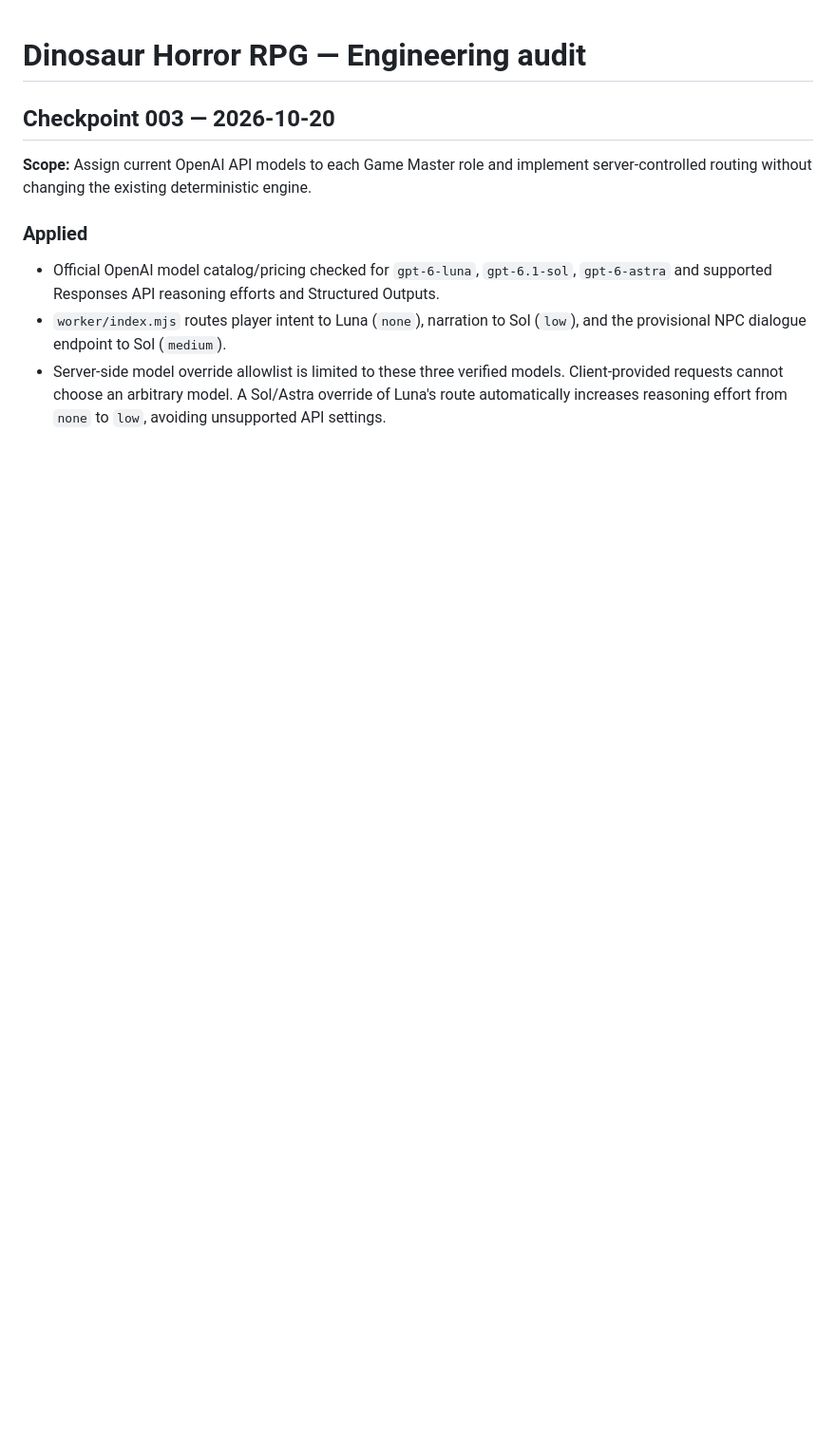
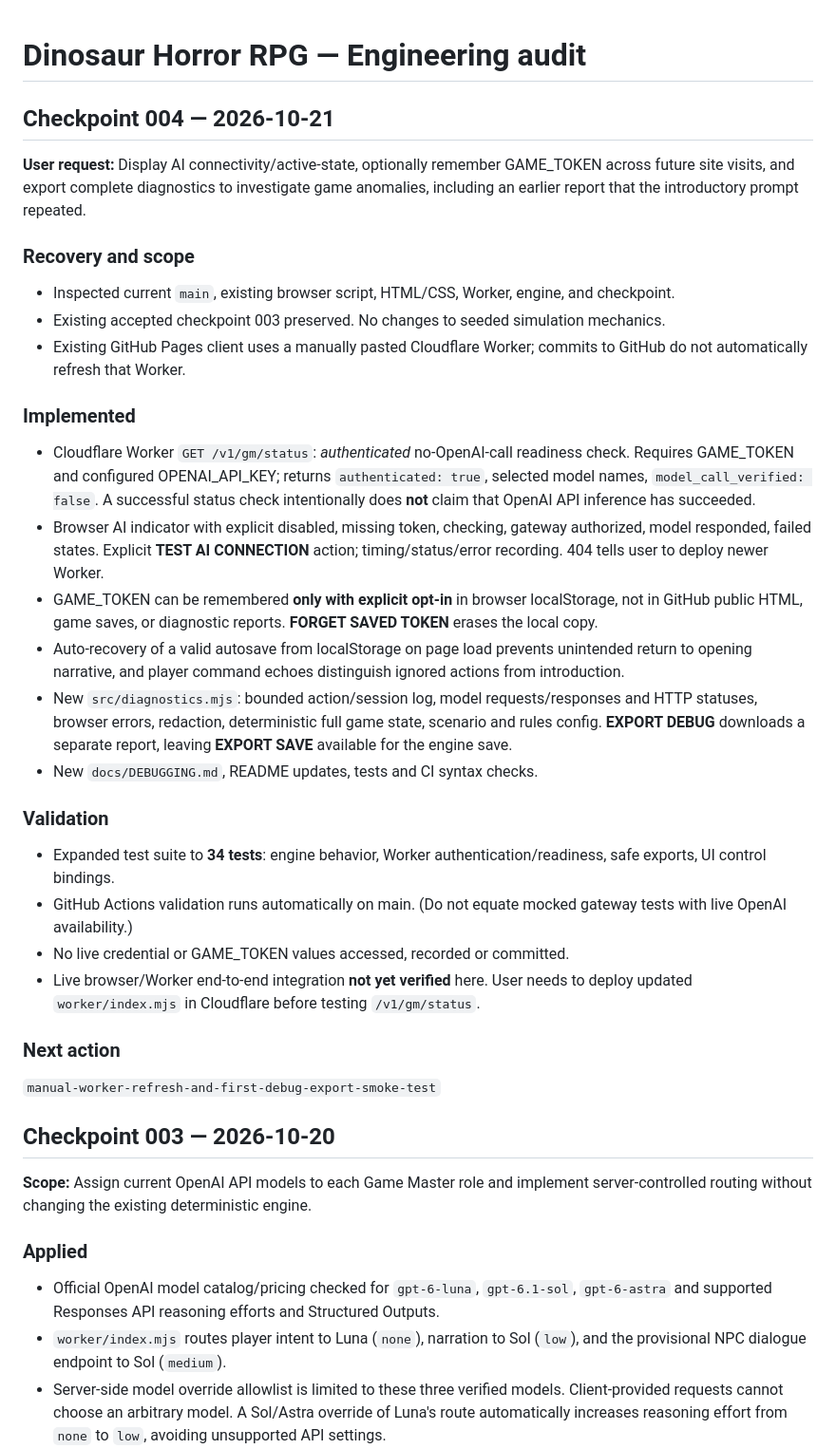
Before and after one commit to Diabolicdonut/Dinosaur-Horror-RPG, a Markdown page: audit.md, the part around the change. Shown at 95% size. Drawn GitHub-style; blank space fills up the shorter version.

Commit message:
Audit checkpoint 004 security, connectivity, diagnostics, and known deployment limitations

```diff
--- a/audit.md
+++ b/audit.md
@@ -1,4 +1,35 @@
 # Dinosaur Horror RPG — Engineering audit
+
+## Checkpoint 004 — 2026-10-21
+
+**User request:** Display AI connectivity/active-state, optionally remember GAME_TOKEN across future site visits, and export complete diagnostics to investigate game anomalies, including an earlier report that the introductory prompt repeated.
+
+### Recovery and scope
+
+- Inspected current `main`, existing browser script, HTML/CSS, Worker, engine, and checkpoint.
+- Existing accepted checkpoint 003 preserved. No changes to seeded simulation mechanics.
+- Existing GitHub Pages client uses a manually pasted Cloudflare Worker; commits to GitHub do not automatically refresh that Worker.
+
+### Implemented
+
+- Cloudflare Worker `GET /v1/gm/status`: *authenticated* no-OpenAI-call readiness check. Requires GAME_TOKEN and configured OPENAI_API_KEY; returns `authenticated: true`, selected model names, `model_call_verified: false`. A successful status check intentionally does **not** claim that OpenAI API inference has succeeded.
+- Browser AI indicator with explicit disabled, missing token, checking, gateway authorized, model responded, failed states. Explicit **TEST AI CONNECTION** action; timing/status/error recording. 404 tells user to deploy newer Worker.
+- GAME_TOKEN can be remembered **only with explicit opt-in** in browser localStorage, not in GitHub public HTML, game saves, or diagnostic reports. **FORGET SAVED TOKEN** erases the local copy.
+- Auto-recovery of a valid autosave from localStorage on page load prevents unintended return to opening narrative, and player command echoes distinguish ignored actions from introduction.
+- New `src/diagnostics.mjs`: bounded action/session log, model requests/responses and HTTP statuses, browser errors, redaction, deterministic full game state, scenario and rules config. **EXPORT DEBUG** downloads a separate report, leaving **EXPORT SAVE** available for the engine save.
+- New `docs/DEBUGGING.md`, README updates, tests and CI syntax checks.
+
+### Validation
+
+- Expanded test suite to **34 tests**: engine behavior, Worker authentication/readiness, safe exports, UI control bindings.
+- GitHub Actions validation runs automatically on main. (Do not equate mocked gateway tests with live OpenAI availability.)
+- No live credential or GAME_TOKEN values accessed, recorded or committed.
+- Live browser/Worker end-to-end integration **not yet verified** here. User needs to deploy updated `worker/index.mjs` in Cloudflare before testing `/v1/gm/status`.
+
+### Next action
+
+`manual-worker-refresh-and-first-debug-export-smoke-test`
+
 
 ## Checkpoint 003 — 2026-10-20
 
```
